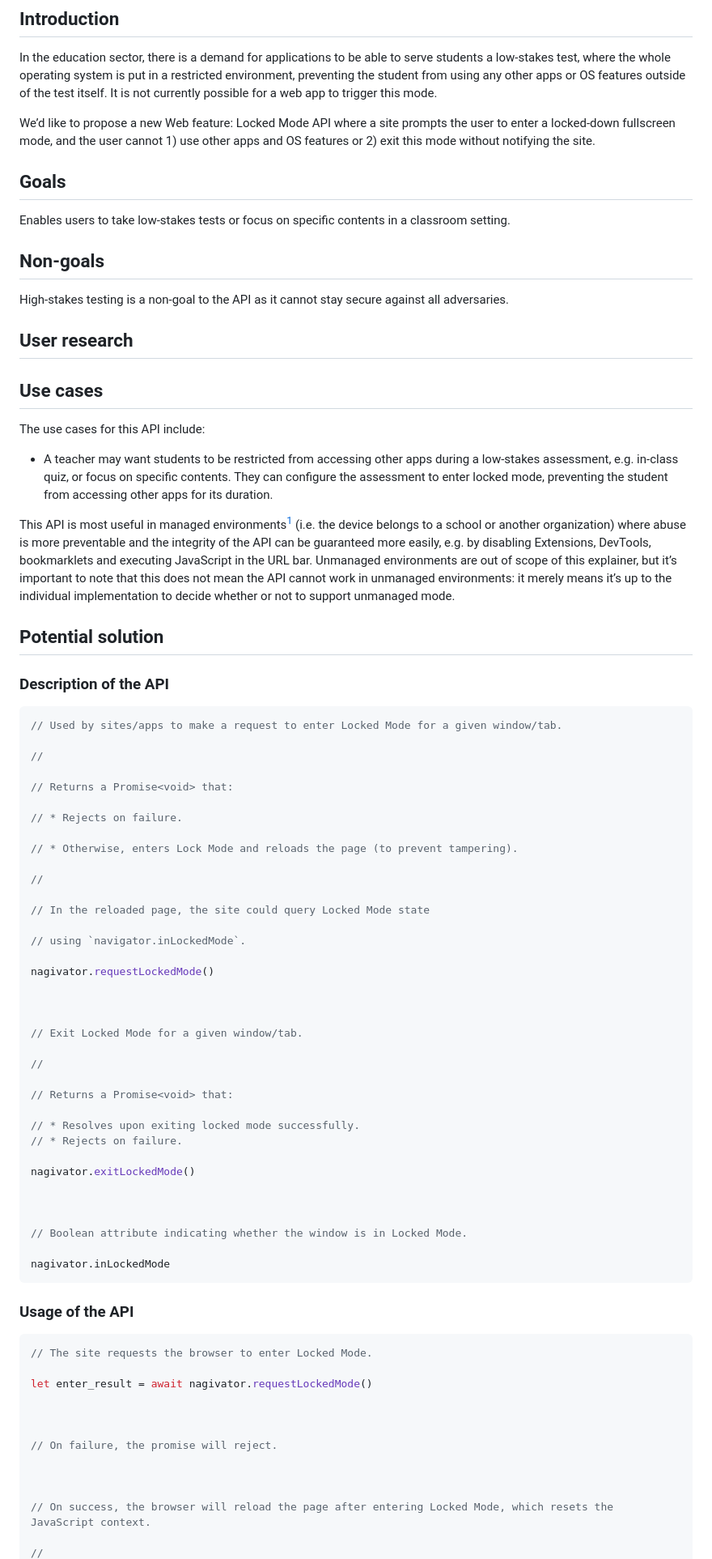
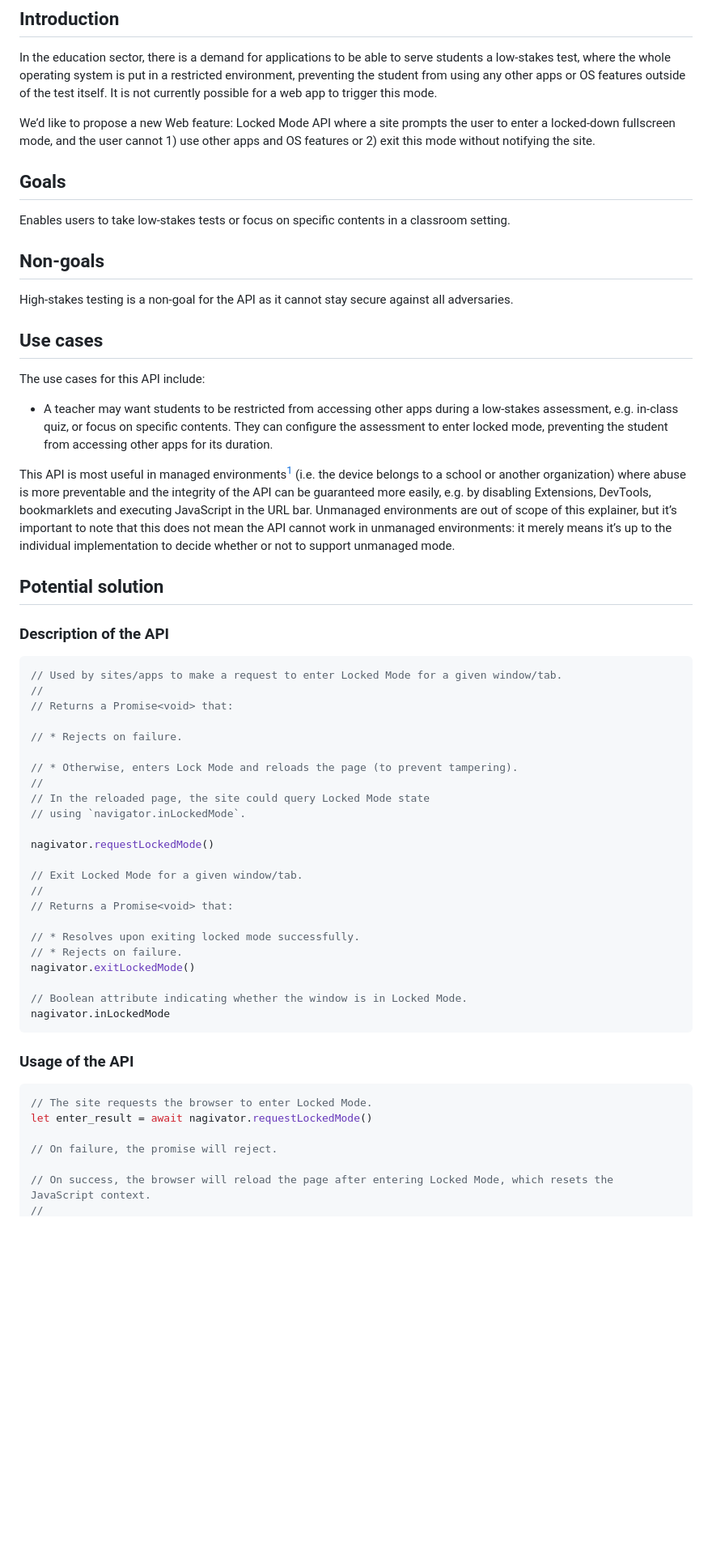
Before and after one commit to explainers-by-googlers/locked-mode, a Markdown page: README.md, the part around the change printed below. Shown: that part at 81% size. Drawn GitHub-style; blank space fills up the shorter version.

````diff
--- a/README.md
+++ b/README.md
@@ -25,86 +25,59 @@ In the education sector, there is a demand for applications to be able to serve
 
 We’d like to propose a new Web feature: Locked Mode API where a site prompts the user to enter a locked-down fullscreen mode, and the user cannot 1) use other apps and OS features or 2) exit this mode without notifying the site.
 
-
 ## Goals
 
 Enables users to take low-stakes tests or focus on specific contents in a classroom setting.
 
-
 ## Non-goals
 
-High-stakes testing is a non-goal to the API as it cannot stay secure against all adversaries.
+High-stakes testing is a non-goal for the API as it cannot stay secure against all adversaries.
 
-
-## User research
-
+<!-- ## User research -->
 
 ## Use cases
 
 The use cases for this API include:
 
-
-
 *   A teacher may want students to be restricted from accessing other apps during a low-stakes assessment, e.g. in-class quiz, or focus on specific contents. They can configure the assessment to enter locked mode, preventing the student from accessing other apps for its duration.
 
 This API is most useful in managed environments[^1] (i.e. the device belongs to a school or another organization) where abuse is more preventable and the integrity of the API can be guaranteed more easily, e.g. by disabling Extensions, DevTools, bookmarklets and executing JavaScript in the URL bar. Unmanaged environments are out of scope of this explainer, but it’s important to note that this does not mean the API cannot work in unmanaged environments: it merely means it’s up to the individual implementation to decide whether or not to support unmanaged mode.
 
-
 ## Potential solution
-
 
 ### Description of the API
 ```JavaScript
 // Used by sites/apps to make a request to enter Locked Mode for a given window/tab.
-
 //
-
 // Returns a Promise<void> that:
 
 // * Rejects on failure.
 
 // * Otherwise, enters Lock Mode and reloads the page (to prevent tampering).
-
 //
-
 // In the reloaded page, the site could query Locked Mode state
-
 // using `navigator.inLockedMode`.
 
 nagivator.requestLockedMode()
 
-
-
 // Exit Locked Mode for a given window/tab.
-
 //
-
 // Returns a Promise<void> that:
 
 // * Resolves upon exiting locked mode successfully.
 // * Rejects on failure.
-
 nagivator.exitLockedMode()
 
-
-
 // Boolean attribute indicating whether the window is in Locked Mode.
-
 nagivator.inLockedMode
 ```
 
 ### Usage of the API
 ```JavaScript
 // The site requests the browser to enter Locked Mode.
-
 let enter_result = await nagivator.requestLockedMode()
-
-
 
 // On failure, the promise will reject.
 
-
-
 // On success, the browser will reload the page after entering Locked Mode, which resets the JavaScript context.
-
 //
````
Also changed, not shown: other parts of README.md (+0 -59 lines).
